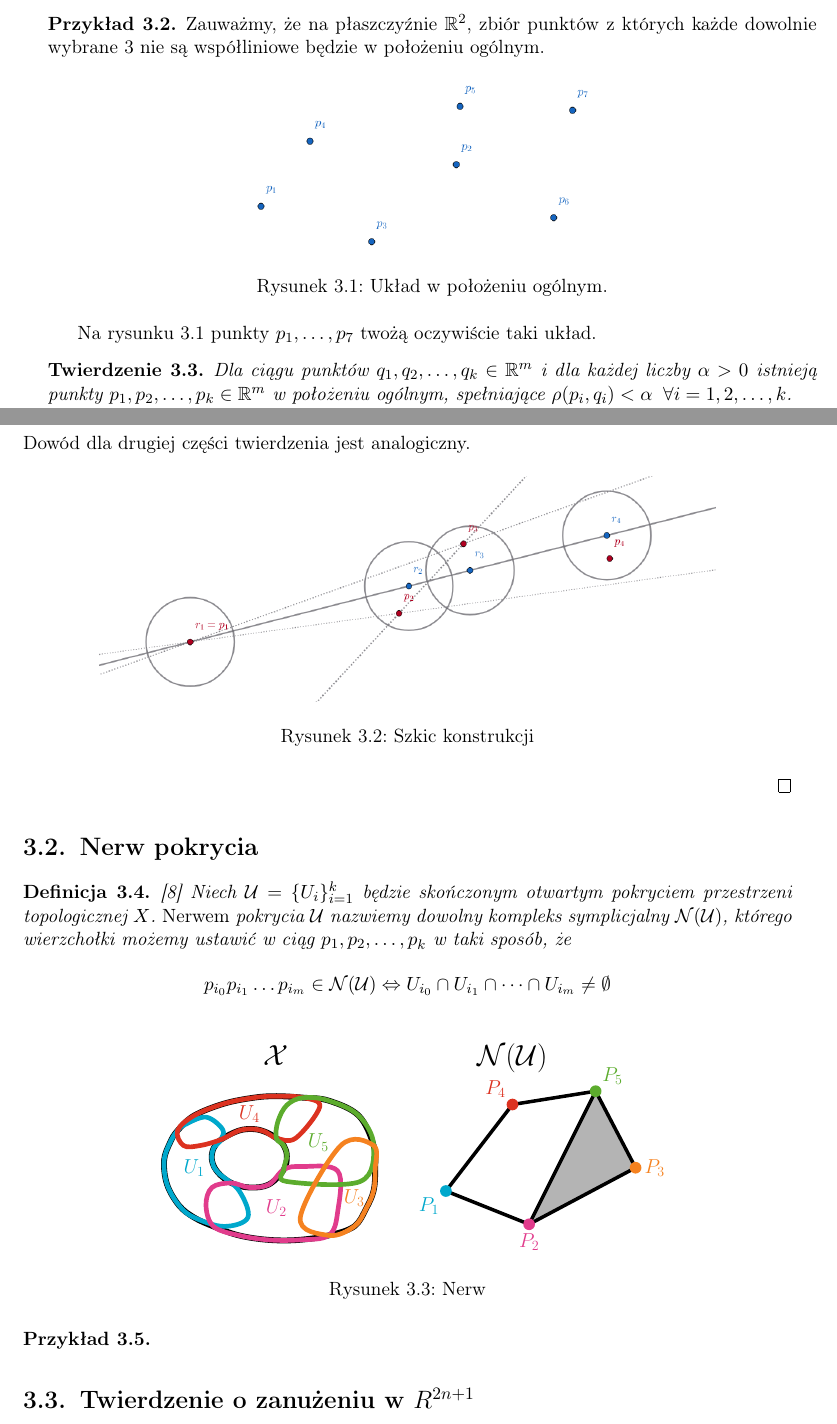
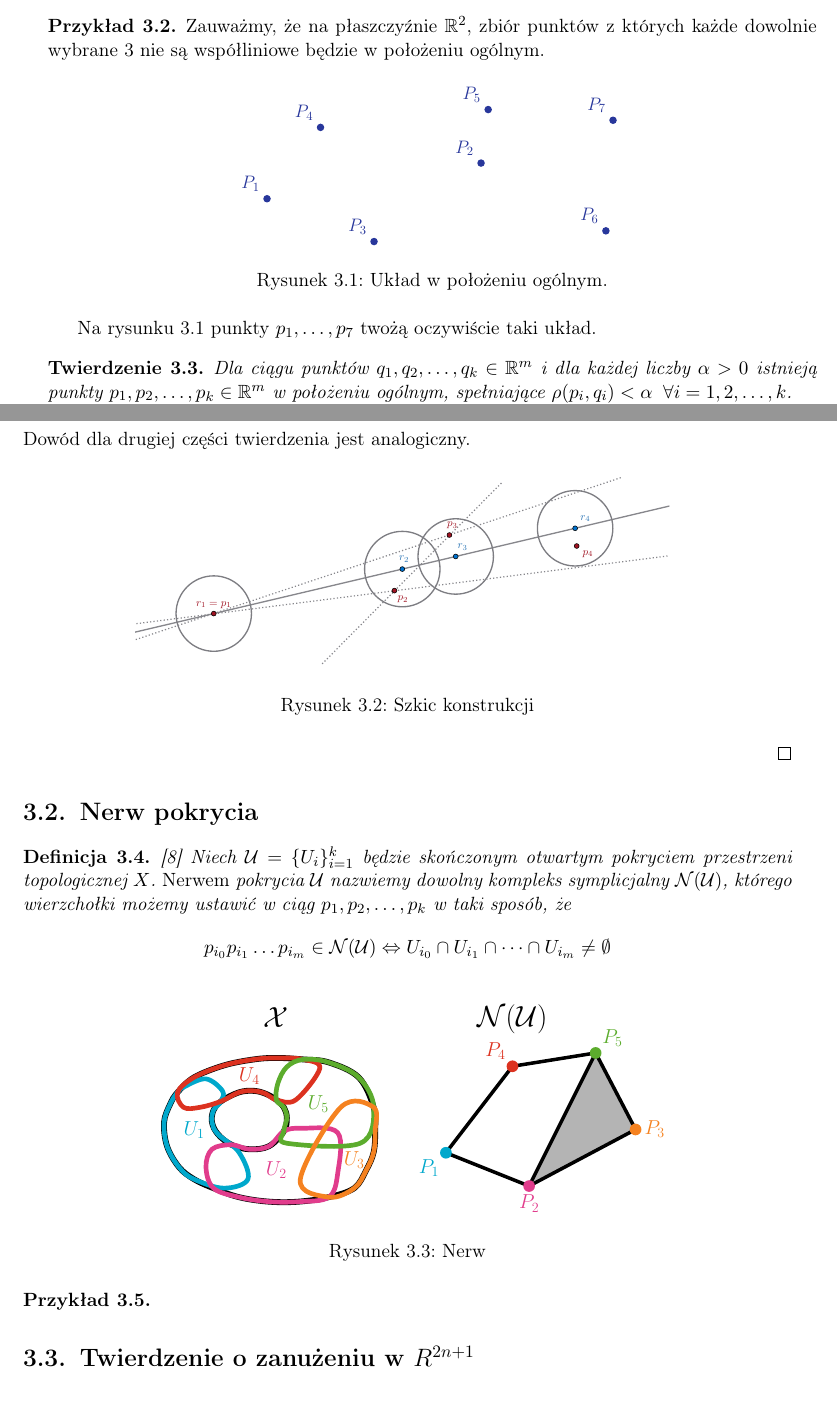
Before and after one commit to aaniinee/praca_licencjacka, a LaTeX thesis (rblarba-pl.tex, which reads chapters/nerw.tex, pictures/konstrukcja.tex, pictures/polozenie_ogolne.tex): two parts of pages 19 and 20 of 29, joined at a grey line, cut so that both start at the same text. Compiled offline with pdfLaTeX.

Commit message:
poprawione rysunki

```diff
--- a/chapters/nerw.tex
+++ b/chapters/nerw.tex
@@ -6,8 +6,8 @@
     Zauważmy, że na płaszczyźnie $\mathbb{R}^2$, zbiór punktów z których każde dowolnie wybrane 3 nie są współliniowe będzie w położeniu ogólnym.
     \begin{figure}[H]
         \centering
-        % todo jednak tikz
-        \includegraphics[width=0.5\textwidth]{pictures/polozenie_ogolne.png}
+        % \includegraphics[width=0.5\textwidth]{pictures/polozenie_ogolne.png}
+        \input{pictures/polozenie_ogolne.tex}
         \caption{Układ w położeniu ogólnym.}
         \label{fig:polozenie_ogolne}
     \end{figure}
@@ -30,8 +30,8 @@
     Dowód dla drugiej części twierdzenia jest analogiczny.
     \begin{figure}[H]
         \centering
-        % todo tikz
-        \includegraphics[width=0.8\textwidth]{pictures/polo_tw_konstrukcja.png}
+        \input{pictures/konstrukcja.tex}
+        % \includegraphics[width=0.8\textwidth]{pictures/polo_tw_konstrukcja.png}
         \caption{Szkic konstrukcji}
         \label{fig:szkic}
     \end{figure}
--- /dev/null
+++ b/pictures/konstrukcja.tex
@@ -0,0 +1,75 @@
+\definecolor{redpoint}{RGB}{160, 20, 35}
+\definecolor{bluepoint}{RGB}{0, 114, 206}
+\definecolor{circlecol}{RGB}{125, 125, 130}
+\definecolor{linecol}{RGB}{135, 135, 140}
+\definecolor{redtext}{RGB}{160, 20, 35}
+\definecolor{bluetext}{RGB}{40, 115, 180}
+
+\resizebox{0.7\textwidth}{!}{%
+\begin{tikzpicture}[x=1cm, y=1cm]
+    \clip (-2.5,-1.8) rectangle (14.5, 4.5);
+
+    % Line coordinates for the main line
+    % Passing through r1 at (0,0) with a slope of about 0.236
+    % Let r1 = (0,0)
+    % Let r2 = (6, 1.416)
+    % Let r3 = (7.7, 1.817)
+    % Let r4 = (11.5, 2.714)
+
+    \coordinate (r1) at (0,0);
+    \coordinate (r2) at (6, 1.416);
+    \coordinate (r3) at (7.7, 1.817);
+    \coordinate (r4) at (11.5, 2.714);
+
+    % Red points
+    \coordinate (p1) at (0,0);
+    \coordinate (p2) at (5.75, 0.73);
+    \coordinate (p3) at (7.5, 2.5);
+    \coordinate (p4) at (11.55, 2.15);
+
+    % Main solid line
+    \draw[linecol, line width=1.2pt] (-3, -0.708) -- (15, 3.54);
+
+    % Circles
+    \draw[circlecol, line width=1.2pt] (r1) circle (1.2);
+    \draw[circlecol, line width=1.2pt] (r2) circle (1.2);
+    \draw[circlecol, line width=1.2pt] (r3) circle (1.2);
+    \draw[circlecol, line width=1.2pt] (r4) circle (1.2);
+
+    % Dotted tangent-like / boundary lines from r1
+    % Upper ray from (0,0) through top of middle circles:
+    % p1-p3
+    \draw[linecol, dotted, line width=1.1pt] (-3, -1) -- (13, 4.34);
+
+    % p1p2
+    \draw[linecol, dotted, line width=1.1pt] (-3, -0.39) -- (14.5, 1.84);
+
+    % Diagonal line passing through p2 and p3:
+    \draw[linecol, dotted, line width=1.1pt] (3.45, -1.6) -- (9.2, 4.2);
+
+    % Draw blue points (centers of circles)
+    % r1 is overlaid by p1
+    \filldraw[fill=bluepoint, draw=black, line width=0.5pt] (r2) circle (2.2pt);
+    \filldraw[fill=bluepoint, draw=black, line width=0.5pt] (r3) circle (2.2pt);
+    \filldraw[fill=bluepoint, draw=black, line width=0.5pt] (r4) circle (2.2pt);
+
+    % Draw red points
+    \filldraw[fill=redpoint, draw=black, line width=0.5pt] (p1) circle (2.2pt);
+    \filldraw[fill=redpoint, draw=black, line width=0.5pt] (p2) circle (2.2pt);
+    \filldraw[fill=redpoint, draw=black, line width=0.5pt] (p3) circle (2.2pt);
+    \filldraw[fill=redpoint, draw=black, line width=0.5pt] (p4) circle (2.2pt);
+
+    % Labels
+    \node[redtext, anchor=south, font=\small, yshift=1pt] at (p1) {$r_1 = p_1$};
+
+    \node[bluetext, anchor=south east, font=\small, xshift=10pt, yshift=2pt] at (r2) {$r_2$};
+    \node[redtext, anchor=north west, font=\small, xshift=-1pt, yshift=-1pt] at (p2) {$p_2$};
+
+    \node[bluetext, anchor=south west, font=\small, xshift=-2pt, yshift=2pt] at (r3) {$r_3$};
+    \node[redtext, anchor=south west, font=\small, xshift=-6pt, yshift=2pt] at (p3) {$p_3$};
+
+    \node[bluetext, anchor=south west, font=\small, xshift=1pt, yshift=2pt] at (r4) {$r_4$};
+    \node[redtext, anchor=north west, font=\small, xshift=1.5pt, yshift=-0.1pt] at (p4) {$p_4$};
+
+\end{tikzpicture}
+}
--- /dev/null
+++ b/pictures/polozenie_ogolne.tex
@@ -0,0 +1,24 @@
+\definecolor{darkBlue}{RGB}{40,55,155}
+% \definecolor{colRed}{RGB}{220, 50, 32}
+
+\resizebox{0.5\textwidth}{!}{%
+\begin{tikzpicture}[scale=1.0, line cap=round, line join=round]
+
+  % Współrzędne P
+  \coordinate (P1) at (-4, 2.5);
+  \coordinate (P2) at (2, 3.5);
+  \coordinate (P3) at (-1, 1.3);
+  \coordinate (P4) at (-2.5, 4.5);
+  \coordinate (P5) at (2.2, 5);
+  \coordinate (P6) at (5.5, 1.6);
+  \coordinate (P7) at (5.7, 4.7);
+
+ \foreach \i in {1,...,7} \fill[darkBlue] (P\i) circle (3pt);
+  % \foreach \p in {P1,...,P7} \fill[black!100] (\p) circle (3pt);
+    % \node[black!100, above left=2pt] at (P\i) {\Large $P_{\i}$};
+  % Etykiety P
+  \foreach \i in {1,...,7} \node[darkBlue, above left=2pt] at (P\i) {\Large $P_{\i}$};
+
+
+\end{tikzpicture}
+}
```
Also changed, not shown: chapters/wielosciany.tex (+1 -2 lines), chapters/wymiar_pokryciowy.tex (+5 -6 lines), pictures/niepotrzebne/gwiazda.png (renamed from pictures/gwiazda.png), pictures/niepotrzebne/kompleks.png (renamed from pictures/kompleks.png), pictures/niepotrzebne/nerw_2.png (renamed from pictures/nerw_2.png), pictures/niepotrzebne/polo_tw_konstrukcja.png (renamed from pictures/polo_tw_konstrukcja.png), pictures/niepotrzebne/polozenie_ogolne.png (renamed from pictures/polozenie_ogolne.png), pictures/niepotrzebne/sympleksy.png (renamed from pictures/sympleksy.png), pictures/niepotrzebne/wpisanie_przy_2.png (renamed from pictures/wpisanie_przy_2.png), pictures/niepotrzebne/wymiar_12.png (renamed from pictures/wymiar_12.png), pictures/niepotrzebne/zwerzenie_przy_2.png (renamed from pictures/zwerzenie_przy_2.png), rblarba-pl.pdf, chapters/nerw.tex (2 more changed lines).
